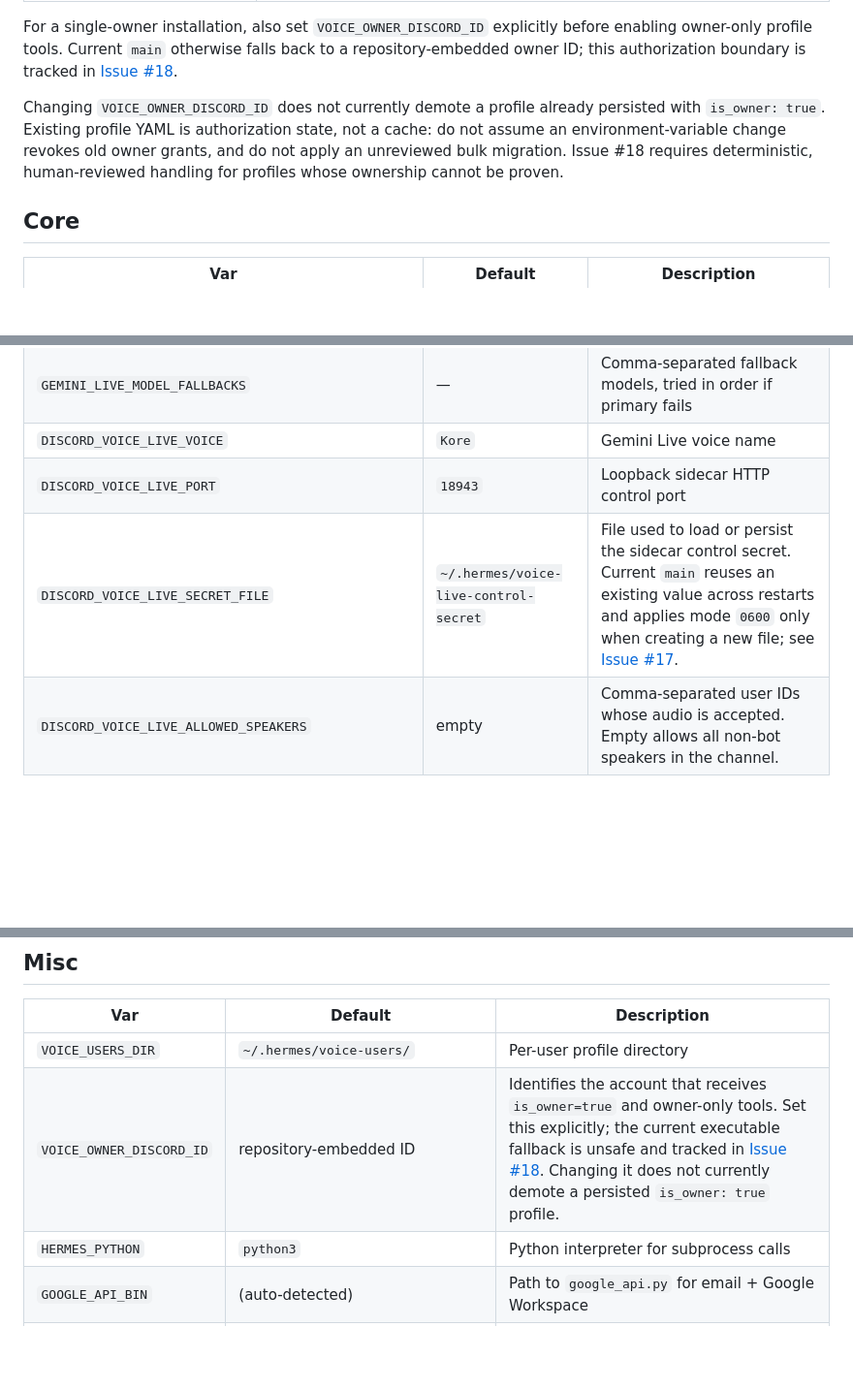
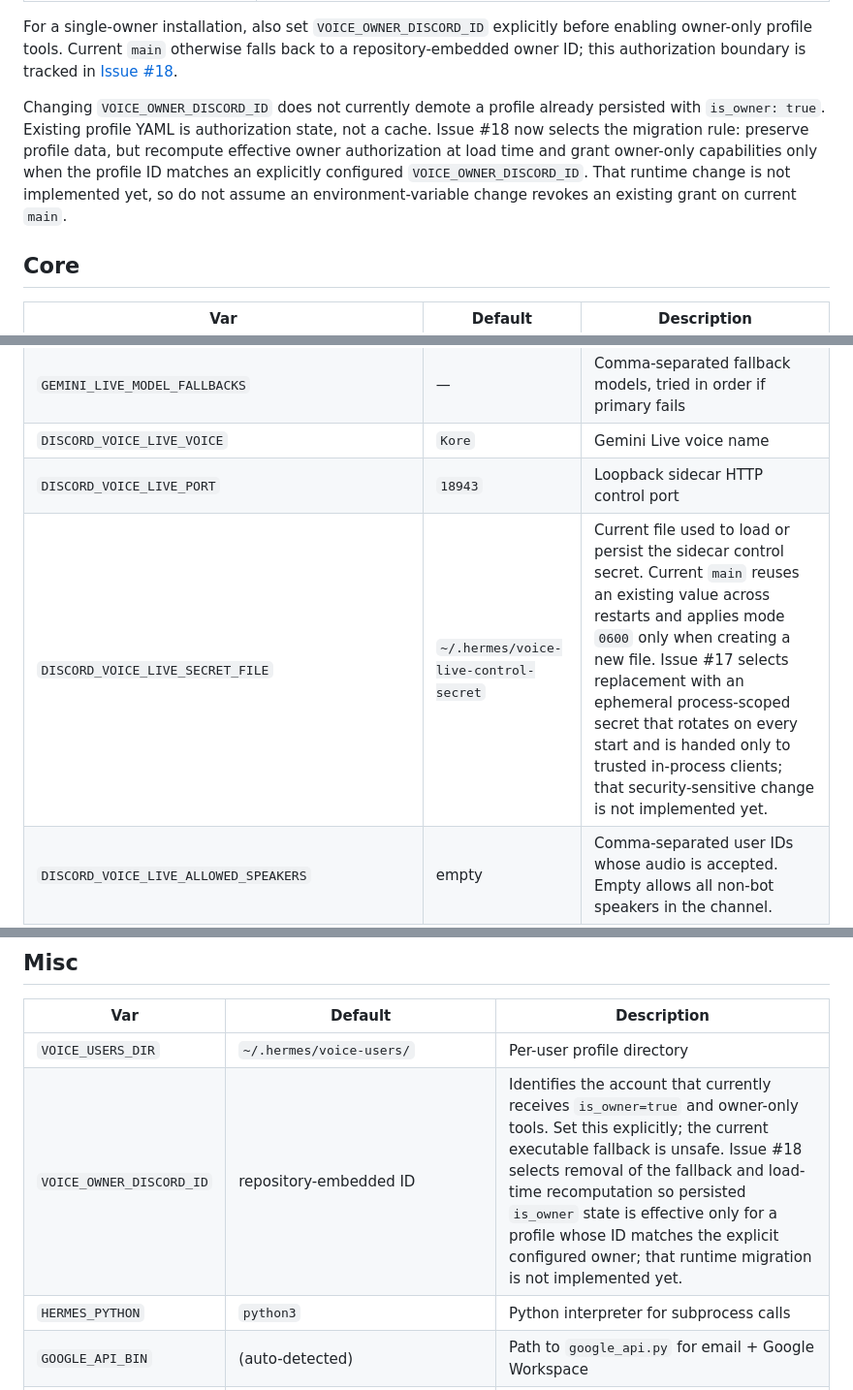
Before and after one commit to Capslockb/hermes-live-discord-agent-plugin, a Markdown page: docs/env-vars.md, 3 parts joined by grey strips. Shown at 97% size. GitHub-like rendering; blank space fills up the shorter version.

Commit message:
docs: record accepted identity migration contract

```diff
--- a/docs/env-vars.md
+++ b/docs/env-vars.md
@@ -12,7 +12,7 @@ Environment variables read by the plugin. Defaults shown in **bold**.
 
 For a single-owner installation, also set `VOICE_OWNER_DISCORD_ID` explicitly before enabling owner-only profile tools. Current `main` otherwise falls back to a repository-embedded owner ID; this authorization boundary is tracked in [Issue #18](https://github.com/Capslockb/hermes-live-discord-agent-plugin/issues/18).
 
-Changing `VOICE_OWNER_DISCORD_ID` does not currently demote a profile already persisted with `is_owner: true`. Existing profile YAML is authorization state, not a cache: do not assume an environment-variable change revokes old owner grants, and do not apply an unreviewed bulk migration. Issue #18 requires deterministic, human-reviewed handling for profiles whose ownership cannot be proven.
+Changing `VOICE_OWNER_DISCORD_ID` does not currently demote a profile already persisted with `is_owner: true`. Existing profile YAML is authorization state, not a cache. Issue #18 now selects the migration rule: preserve profile data, but recompute effective owner authorization at load time and grant owner-only capabilities only when the profile ID matches an explicitly configured `VOICE_OWNER_DISCORD_ID`. That runtime change is not implemented yet, so do not assume an environment-variable change revokes an existing grant on current `main`.
 
 ## Core
 
@@ -22,7 +22,7 @@ Changing `VOICE_OWNER_DISCORD_ID` does not currently demote a profile already pe
 | `GEMINI_LIVE_MODEL_FALLBACKS` | — | Comma-separated fallback models, tried in order if primary fails |
 | `DISCORD_VOICE_LIVE_VOICE` | `Kore` | Gemini Live voice name |
 | `DISCORD_VOICE_LIVE_PORT` | `18943` | Loopback sidecar HTTP control port |
-| `DISCORD_VOICE_LIVE_SECRET_FILE` | `~/.hermes/voice-live-control-secret` | File used to load or persist the sidecar control secret. Current `main` reuses an existing value across restarts and applies mode `0600` only when creating a new file; see [Issue #17](https://github.com/Capslockb/hermes-live-discord-agent-plugin/issues/17). |
+| `DISCORD_VOICE_LIVE_SECRET_FILE` | `~/.hermes/voice-live-control-secret` | Current file used to load or persist the sidecar control secret. Current `main` reuses an existing value across restarts and applies mode `0600` only when creating a new file. Issue #17 selects replacement with an ephemeral process-scoped secret that rotates on every start and is handed only to trusted in-process clients; that security-sensitive change is not implemented yet. |
 | `DISCORD_VOICE_LIVE_ALLOWED_SPEAKERS` | empty | Comma-separated user IDs whose audio is accepted. Empty allows all non-bot speakers in the channel. |
 | `DISCORD_VOICE_LIVE_AUTO_LEAVE_QUIET_SECONDS` | `900` | Idle timeout (15 min) before the bridge auto-leaves |
 | `DISCORD_VOICE_LIVE_AUTO_LEAVE_MIN_UPTIME_SECONDS` | `120` | Minimum session uptime before auto-leave is allowed |
@@ -160,7 +160,7 @@ See `email-brief.md`.
 | Var | Default | Description |
 |---|---|---|
 | `VOICE_USERS_DIR` | `~/.hermes/voice-users/` | Per-user profile directory |
-| `VOICE_OWNER_DISCORD_ID` | repository-embedded ID | Identifies the account that receives `is_owner=true` and owner-only tools. Set this explicitly; the current executable fallback is unsafe and tracked in [Issue #18](https://github.com/Capslockb/hermes-live-discord-agent-plugin/issues/18). Changing it does not currently demote a persisted `is_owner: true` profile. |
+| `VOICE_OWNER_DISCORD_ID` | repository-embedded ID | Identifies the account that currently receives `is_owner=true` and owner-only tools. Set this explicitly; the current executable fallback is unsafe. Issue #18 selects removal of the fallback and load-time recomputation so persisted `is_owner` state is effective only for a profile whose ID matches the explicit configured owner; that runtime migration is not implemented yet. |
 | `HERMES_PYTHON` | `python3` | Python interpreter for subprocess calls |
 | `GOOGLE_API_BIN` | (auto-detected) | Path to `google_api.py` for email + Google Workspace |
 | `HASS_URL` | `http://homeassistant.local:8123` | Home Assistant base URL |
```
